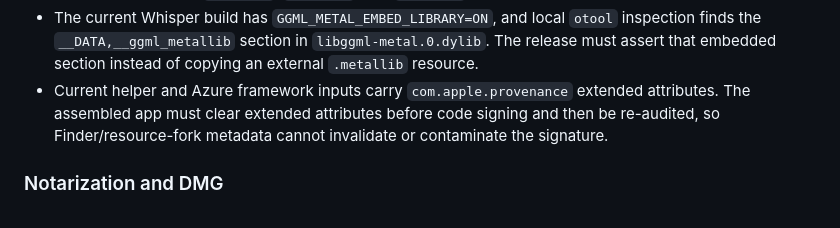
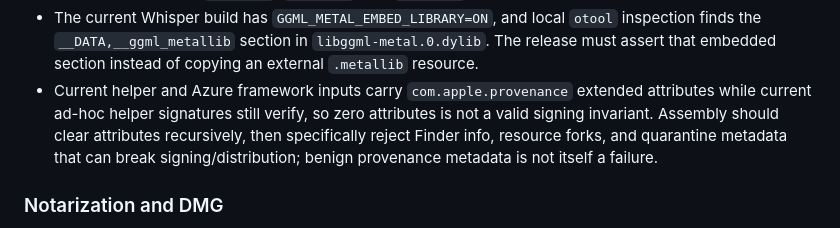
Before and after one commit to Juan-Motta/loqui, a Markdown page: docs/research/2026-08-07-developer-id-release.md, the part around the change. Rendered like a GitHub page.

Commit message:
docs: harden Developer ID release plan

```diff
--- a/docs/research/2026-08-07-developer-id-release.md
+++ b/docs/research/2026-08-07-developer-id-release.md
@@ -91,9 +91,11 @@ Checked: 2026-08-07
 - The current Whisper build has `GGML_METAL_EMBED_LIBRARY=ON`, and local `otool` inspection finds the
   `__DATA,__ggml_metallib` section in `libggml-metal.0.dylib`. The release must assert that embedded
   section instead of copying an external `.metallib` resource.
-- Current helper and Azure framework inputs carry `com.apple.provenance` extended attributes. The
-  assembled app must clear extended attributes before code signing and then be re-audited, so
-  Finder/resource-fork metadata cannot invalidate or contaminate the signature.
+- Current helper and Azure framework inputs carry `com.apple.provenance` extended attributes while
+  current ad-hoc helper signatures still verify, so zero attributes is not a valid signing
+  invariant. Assembly should clear attributes recursively, then specifically reject Finder info,
+  resource forks, and quarantine metadata that can break signing/distribution; benign provenance
+  metadata is not itself a failure.
 
 ### Notarization and DMG
 
```
Also changed, not shown: 2 other files.
